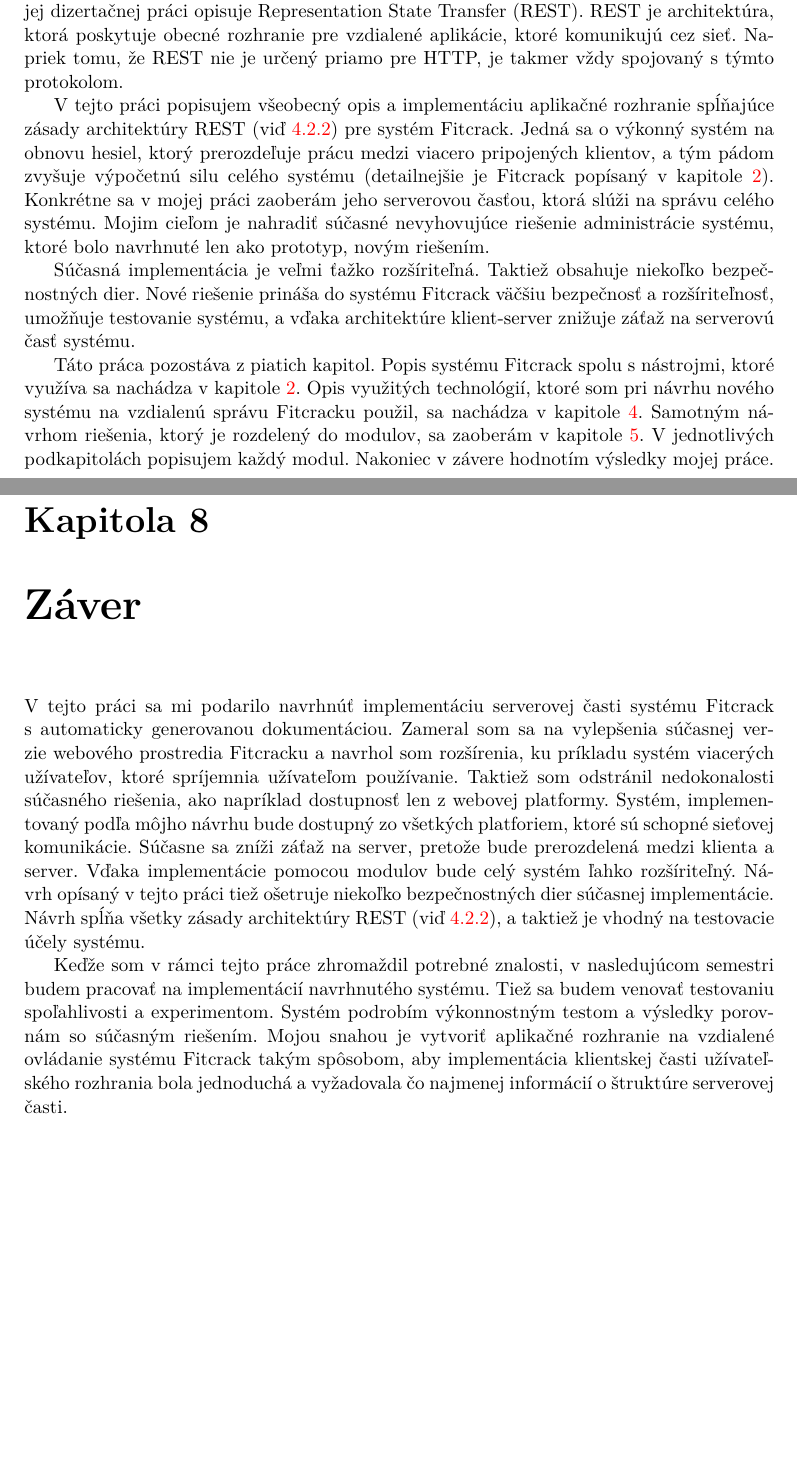
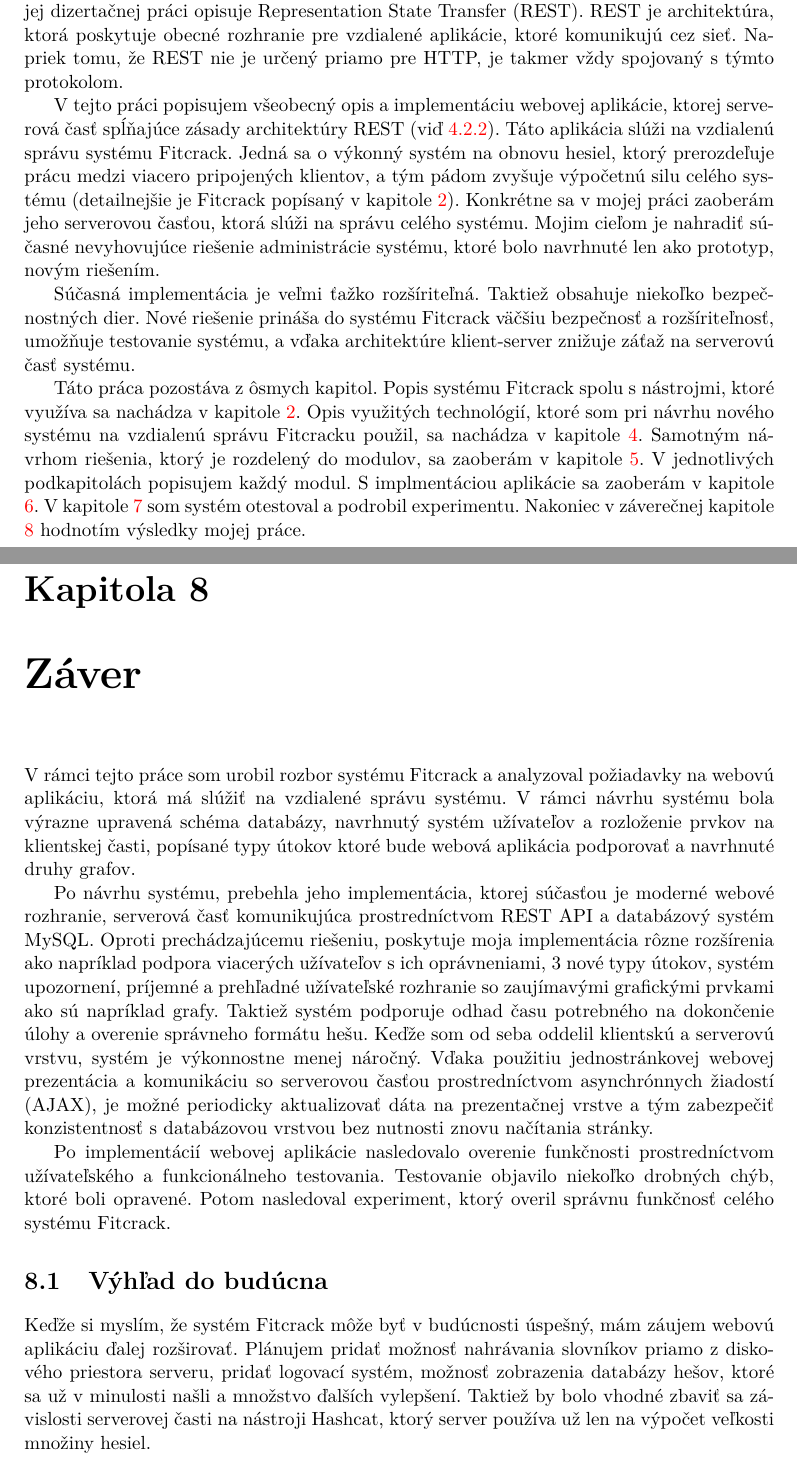
Before and after one commit to Zippersk/BP, a LaTeX thesis (projekt.tex): two parts of pages 6 and 45 of 46, joined at a grey line, cut so that both start at the same text, the shorter picture padded with empty space. Compiled offline with pdfLaTeX; a LaTeX package or settings file that is missing is left out.

Commit message:
First final
Signed-off-by: Matus <zippersk.mm@gmail.com>

```diff
--- a/projekt.tex
+++ b/projekt.tex
@@ -226,11 +226,11 @@
 \chapter{Úvod}\label{uvod}
 V~súčasnosti je používanie aplikačného protokolu HTTP pre sieťový prenos textových dát v~rámci služby World Wide Web (WWW) veľmi rozšírené. Spoločne s~elektronickou poštou je HTTP najviac používaným protokolom, ktorý sa zaslúžil o~obrovský rozmach internetu v~posledných rokoch. Jedným z~autorov protokolu HTTP je Roy Fielding, ktorý vo svojej dizertačnej práci opisuje Representation State Transfer (REST). REST je architektúra, ktorá poskytuje obecné rozhranie pre vzdialené aplikácie, ktoré komunikujú cez sieť. Napriek tomu, že REST nie je určený priamo pre HTTP, je takmer vždy spojovaný s~týmto protokolom.
 
-V~tejto práci popisujem všeobecný opis a implementáciu aplikačné rozhranie spĺňajúce zásady architektúry REST (viď \ref{zasadyREST}) pre systém Fitcrack. Jedná sa o~výkonný systém na obnovu hesiel, ktorý prerozdeľuje prácu medzi viacero pripojených klientov, a tým pádom zvyšuje výpočetnú silu celého systému (detailnejšie je Fitcrack popísaný v~kapitole \ref{Fitcrack}). Konkrétne sa v~mojej práci zaoberám jeho serverovou časťou, ktorá slúži na správu celého systému. Mojim cieľom je nahradiť súčasné nevyhovujúce riešenie administrácie systému, ktoré bolo navrhnuté len ako prototyp, novým riešením.
+V~tejto práci popisujem všeobecný opis a implementáciu webovej aplikácie, ktorej serverová časť spĺňajúce zásady architektúry REST (viď \ref{zasadyREST}). Táto aplikácia slúži na vzdialenú správu systému Fitcrack. Jedná sa o~výkonný systém na obnovu hesiel, ktorý prerozdeľuje prácu medzi viacero pripojených klientov, a tým pádom zvyšuje výpočetnú silu celého systému (detailnejšie je Fitcrack popísaný v~kapitole \ref{Fitcrack}). Konkrétne sa v~mojej práci zaoberám jeho serverovou časťou, ktorá slúži na správu celého systému. Mojim cieľom je nahradiť súčasné nevyhovujúce riešenie administrácie systému, ktoré bolo navrhnuté len ako prototyp, novým riešením.
 
 Súčasná implementácia je veľmi ťažko rozšíriteľná. Taktiež obsahuje niekoľko bezpečnostných dier. Nové riešenie prináša do systému Fitcrack väčšiu bezpečnosť a rozšíriteľnosť, umožňuje testovanie systému, a vďaka architektúre klient-server znižuje záťaž na serverovú časť systému.
 
-Táto práca pozostáva z~piatich kapitol. Popis systému Fitcrack spolu s~nástrojmi, ktoré využíva sa nachádza v~kapitole \ref{Fitcrack}. Opis využitých technológií, ktoré som pri návrhu nového systému na vzdialenú správu Fitcracku použil, sa nachádza v~kapitole \ref{technologie}. Samotným návrhom riešenia, ktorý je rozdelený do modulov, sa zaoberám v~kapitole \ref{navrh}. V~jednotlivých podkapitolách popisujem každý modul. Nakoniec v~závere hodnotím výsledky mojej práce.
+Táto práca pozostáva z~ôsmych kapitol. Popis systému Fitcrack spolu s~nástrojmi, ktoré využíva sa nachádza v~kapitole \ref{Fitcrack}. Opis využitých technológií, ktoré som pri návrhu nového systému na vzdialenú správu Fitcracku použil, sa nachádza v~kapitole \ref{technologie}. Samotným návrhom riešenia, ktorý je rozdelený do modulov, sa zaoberám v~kapitole \ref{navrh}. V~jednotlivých podkapitolách popisujem každý modul. S implmentáciou aplikácie sa zaoberám v kapitole \ref{implementacia}. V kapitole \ref{testovanie} som systém otestoval a podrobil experimentu. Nakoniec v~záverečnej kapitole \ref{zaver} hodnotím výsledky mojej práce.
 
 
 
@@ -1117,10 +1117,15 @@
 \end{figure}
 
 \chapter{Záver}\label{zaver}
-V~tejto práci sa mi podarilo navrhnúť implementáciu serverovej časti systému Fitcrack s~automaticky generovanou dokumentáciou. Zameral som sa na vylepšenia súčasnej verzie webového prostredia Fitcracku a navrhol som rozšírenia, ku príkladu systém viacerých užívateľov, ktoré spríjemnia užívateľom používanie. Taktiež som odstránil nedokonalosti súčasného riešenia, ako napríklad dostupnosť len z~webovej platformy. Systém, implementovaný podľa môjho návrhu bude dostupný zo všetkých platforiem, ktoré sú schopné sieťovej komunikácie. Súčasne sa zníži záťaž na server, pretože bude prerozdelená medzi klienta a server. Vďaka implementácie pomocou modulov bude celý systém ľahko rozšíriteľný. Návrh opísaný v~tejto práci tiež ošetruje niekoľko bezpečnostných dier súčasnej implementácie. Návrh spĺňa všetky zásady architektúry REST (viď \ref{zasadyREST}), a taktiež je vhodný na testovacie účely systému.
+V rámci tejto práce som urobil rozbor systému Fitcrack a analyzoval požiadavky na webovú aplikáciu, ktorá má slúžiť na vzdialené správu systému. V rámci návrhu systému bola výrazne upravená schéma databázy, navrhnutý systém užívateľov a rozloženie prvkov na klientskej časti, popísané typy útokov ktoré bude webová aplikácia podporovať a navrhnuté druhy grafov.
 
-Keďže som v~rámci tejto práce zhromaždil potrebné znalosti, v~nasledujúcom semestri budem pracovať na implementácií navrhnutého systému. Tiež sa budem venovať testovaniu spoľahlivosti a experimentom. Systém podrobím výkonnostným testom a výsledky porovnám so súčasným riešením.
-Mojou snahou je vytvoriť aplikačné rozhranie na vzdialené ovládanie systému Fitcrack takým spôsobom, aby implementácia klientskej časti užívateľského rozhrania bola jednoduchá a vyžadovala čo najmenej informácií o~štruktúre serverovej časti.
+Po návrhu systému, prebehla jeho implementácia, ktorej súčasťou je moderné webové rozhranie, serverová časť komunikujúca prostredníctvom REST API a databázový systém MySQL. Oproti prechádzajúcemu riešeniu, poskytuje moja implementácia rôzne rozšírenia ako napríklad podpora viacerých užívateľov s ich oprávneniami, 3 nové typy útokov, systém upozornení, príjemné a prehľadné užívateľské rozhranie so zaujímavými grafickými prvkami ako sú napríklad grafy. Taktiež systém podporuje odhad času potrebného na dokončenie úlohy a overenie správneho formátu hešu. Keďže som od seba oddelil klientskú a serverovú vrstvu, systém je výkonnostne menej náročný. Vďaka použitiu jednostránkovej webovej prezentácia a komunikáciu so serverovou časťou prostredníctvom asynchrónnych žiadostí (AJAX), je možné periodicky aktualizovať dáta na prezentačnej vrstve a tým zabezpečiť konzistentnosť s databázovou vrstvou bez nutnosti znovu načítania stránky.
+
+Po implementácií webovej aplikácie nasledovalo overenie funkčnosti prostredníctvom užívateľského a funkcionálneho testovania. Testovanie objavilo niekoľko drobných chýb, ktoré boli opravené. Potom nasledoval experiment, ktorý overil správnu funkčnosť celého systému Fitcrack.
+
+
+\section{Výhľad do budúcna}
+Keďže si myslím, že systém Fitcrack môže byť v budúcnosti úspešný, mám záujem webovú aplikáciu ďalej rozširovať. Plánujem pridať možnosť nahrávania slovníkov priamo z diskového priestora serveru, pridať logovací systém, možnosť zobrazenia databázy hešov, ktoré sa už v minulosti našli a množstvo ďalších vylepšení. Taktiež by bolo vhodné zbaviť sa závislosti serverovej časti na nástroji Hashcat, ktorý server používa už len na výpočet veľkosti množiny hesiel.
 
 
 
```
Also changed, not shown: projekt-20-literatura-bibliography.bib (+13 -2 lines), projekt.tex (4 more changed lines).
